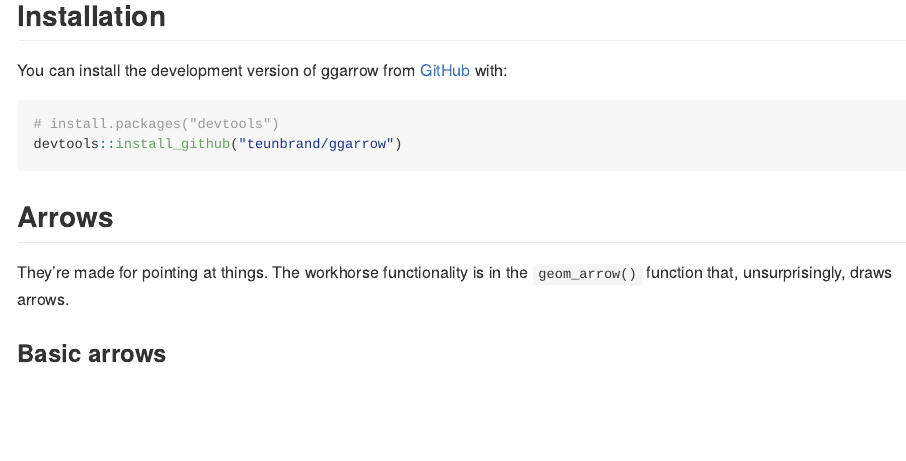
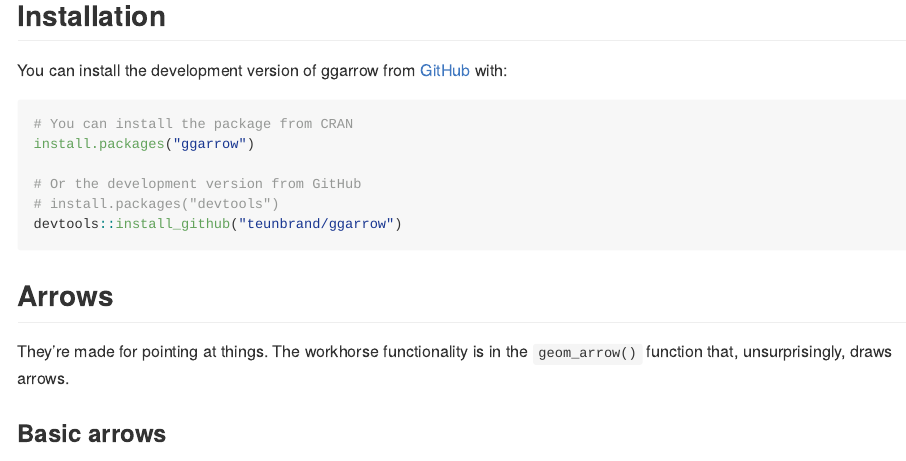
Before and after one commit to teunbrand/ggarrow, an R Markdown document (README.Rmd): the page in a window 1100 px wide, from 210 px down. The pictures show the output file README.md that the author committed with the source, drawn offline in the style of GitHub; badge pictures from the web are left out.

Commit message:
install instructions

````diff
--- a/README.Rmd
+++ b/README.Rmd
@@ -32,6 +32,10 @@ The goal of ggarrow is to draw arrows in [{ggplot2}](https://ggplot2.tidyverse.o
 You can install the development version of ggarrow from [GitHub](https://github.com/) with:
 
 ``` r
+# You can install the package from CRAN
+install.packages("ggarrow")
+
+# Or the development version from GitHub
 # install.packages("devtools")
 devtools::install_github("teunbrand/ggarrow")
 ```
````
Also changed, not shown: README.md.
